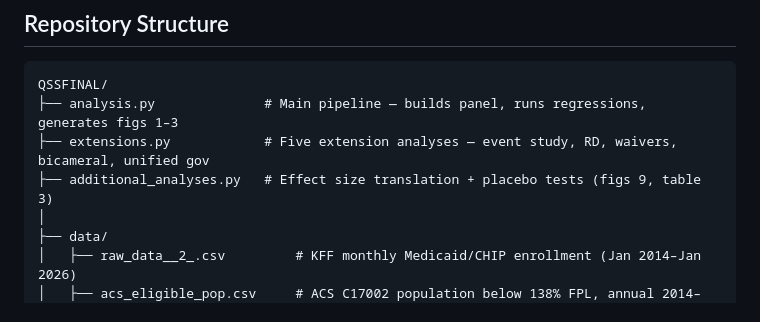
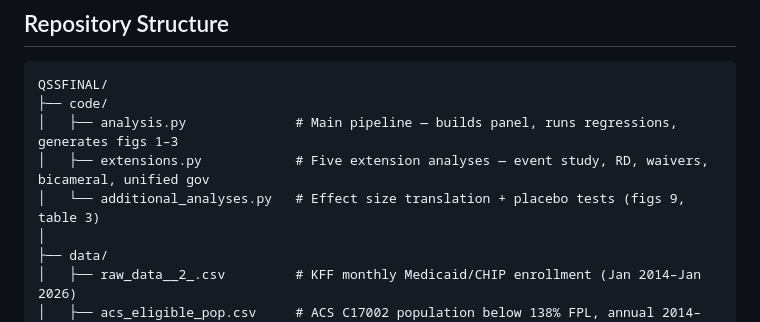
Before and after one commit to bfloman/QSS20-Final, a Markdown page: README.md, the part around the change. GitHub-like rendering.

````diff
--- a/README.md
+++ b/README.md
@@ -11,9 +11,10 @@ Does the *size* of a Democratic legislative majority — not just its direction
 
 ```
 QSSFINAL/
-├── analysis.py              # Main pipeline — builds panel, runs regressions, generates figs 1–3
-├── extensions.py            # Five extension analyses — event study, RD, waivers, bicameral, unified gov
-├── additional_analyses.py   # Effect size translation + placebo tests (figs 9, table 3)
+├── code/
+│   ├── analysis.py              # Main pipeline — builds panel, runs regressions, generates figs 1–3
+│   ├── extensions.py            # Five extension analyses — event study, RD, waivers, bicameral, unified gov
+│   └── additional_analyses.py   # Effect size translation + placebo tests (figs 9, table 3)
 │
 ├── data/
 │   ├── raw_data__2_.csv         # KFF monthly Medicaid/CHIP enrollment (Jan 2014–Jan 2026)
````
